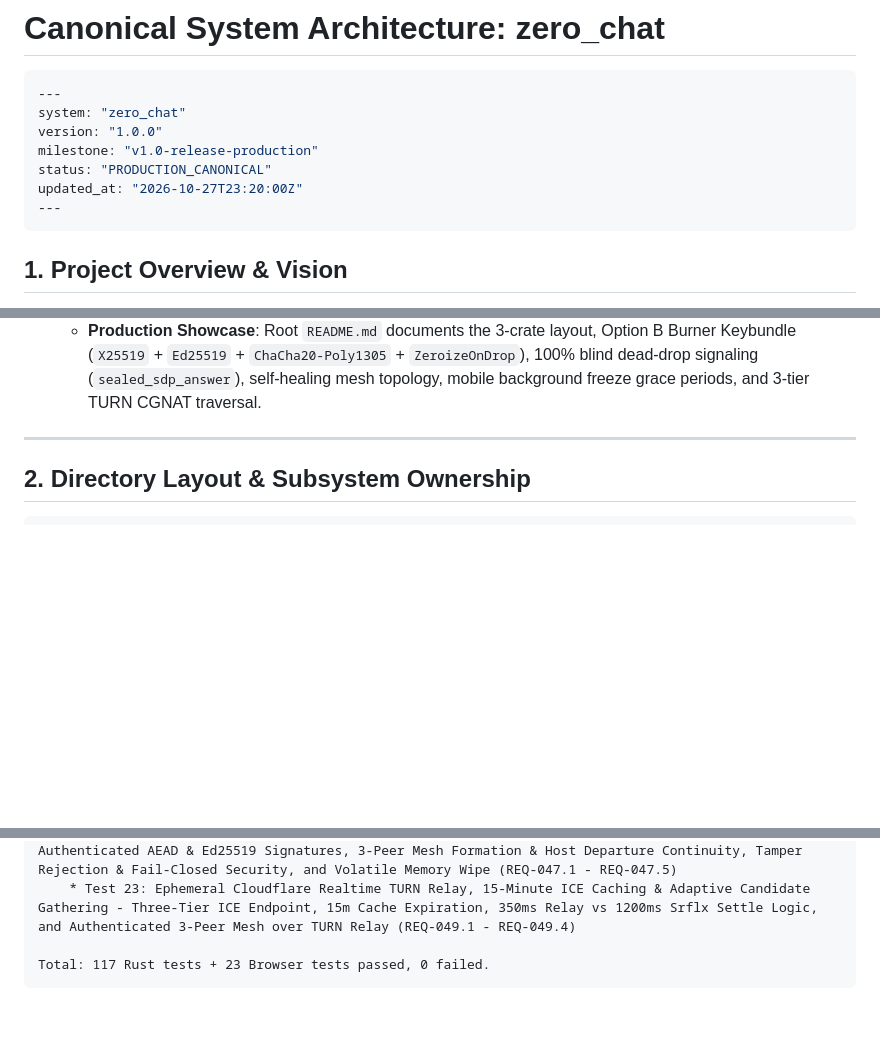
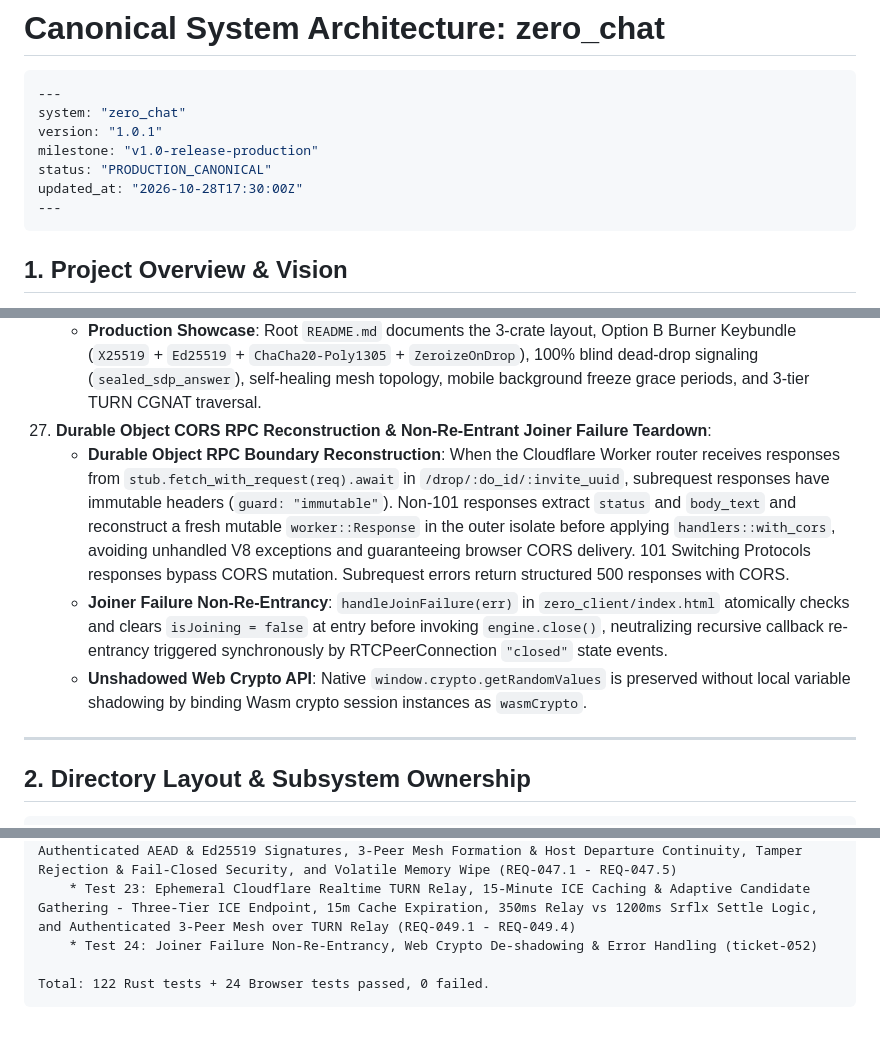
Before and after one commit to MACourtney7/zero-chat, a Markdown page: openspec/specs/overview.md, 3 parts joined by grey strips. Rendered like a GitHub page; blank space fills up the shorter version.

Commit message:
chore(spec): reconcile canonical specs and archive ticket-052

````diff
--- a/openspec/specs/overview.md
+++ b/openspec/specs/overview.md
@@ -3,10 +3,10 @@
 ```yaml
 ---
 system: "zero_chat"
-version: "1.0.0"
+version: "1.0.1"
 milestone: "v1.0-release-production"
 status: "PRODUCTION_CANONICAL"
-updated_at: "2026-10-27T23:20:00Z"
+updated_at: "2026-10-28T17:30:00Z"
 ---
 ```
 
@@ -157,6 +157,10 @@ updated_at: "2026-10-27T23:20:00Z"
     - **Whole-Program Release Profile**: `Cargo.toml` workspace declares `[profile.release]` with `opt-level = "z"`, `lto = true`, `codegen-units = 1`, `panic = "abort"`, and `strip = true`, enabling whole-program link-time dead-symbol elimination and zero stack-unwinding tables.
     - **Binaryen Post-Pass Pipeline**: `scripts/deploy_dry_run.sh` runs `wasm-opt -Oz --enable-bulk-memory --enable-nontrapping-float-to-int` on `dist/pkg/zero_client_bg.wasm` when available, logging before/after byte sizes and falling back gracefully when absent.
     - **Production Showcase**: Root `README.md` documents the 3-crate layout, Option B Burner Keybundle (`X25519` + `Ed25519` + `ChaCha20-Poly1305` + `ZeroizeOnDrop`), 100% blind dead-drop signaling (`sealed_sdp_answer`), self-healing mesh topology, mobile background freeze grace periods, and 3-tier TURN CGNAT traversal.
+27. **Durable Object CORS RPC Reconstruction & Non-Re-Entrant Joiner Failure Teardown**:
+    - **Durable Object RPC Boundary Reconstruction**: When the Cloudflare Worker router receives responses from `stub.fetch_with_request(req).await` in `/drop/:do_id/:invite_uuid`, subrequest responses have immutable headers (`guard: "immutable"`). Non-101 responses extract `status` and `body_text` and reconstruct a fresh mutable `worker::Response` in the outer isolate before applying `handlers::with_cors`, avoiding unhandled V8 exceptions and guaranteeing browser CORS delivery. 101 Switching Protocols responses bypass CORS mutation. Subrequest errors return structured 500 responses with CORS.
+    - **Joiner Failure Non-Re-Entrancy**: `handleJoinFailure(err)` in `zero_client/index.html` atomically checks and clears `isJoining = false` at entry before invoking `engine.close()`, neutralizing recursive callback re-entrancy triggered synchronously by RTCPeerConnection `"closed"` state events.
+    - **Unshadowed Web Crypto API**: Native `window.crypto.getRandomValues` is preserved without local variable shadowing by binding Wasm crypto session instances as `wasmCrypto`.
 
 ---
 
@@ -372,6 +376,7 @@ Browser Headless Test Suite (zero_client/tests/browser/run_test.sh):
     * Test 21: Unified Connectivity Resilience - Per-Peer Roles, Grace Window & Smart ICE (REQ-045.1 - REQ-045.4)
     * Test 22: WasmCryptoSession Browser Runtime Integration & Blind Dead-Drop - Wire Blindness, Authenticated AEAD & Ed25519 Signatures, 3-Peer Mesh Formation & Host Departure Continuity, Tamper Rejection & Fail-Closed Security, and Volatile Memory Wipe (REQ-047.1 - REQ-047.5)
     * Test 23: Ephemeral Cloudflare Realtime TURN Relay, 15-Minute ICE Caching & Adaptive Candidate Gathering - Three-Tier ICE Endpoint, 15m Cache Expiration, 350ms Relay vs 1200ms Srflx Settle Logic, and Authenticated 3-Peer Mesh over TURN Relay (REQ-049.1 - REQ-049.4)
+    * Test 24: Joiner Failure Non-Re-Entrancy, Web Crypto De-shadowing & Error Handling (ticket-052)
 
-Total: 117 Rust tests + 23 Browser tests passed, 0 failed.
+Total: 122 Rust tests + 24 Browser tests passed, 0 failed.
 ```
````
Also changed, not shown: 2 other files.
